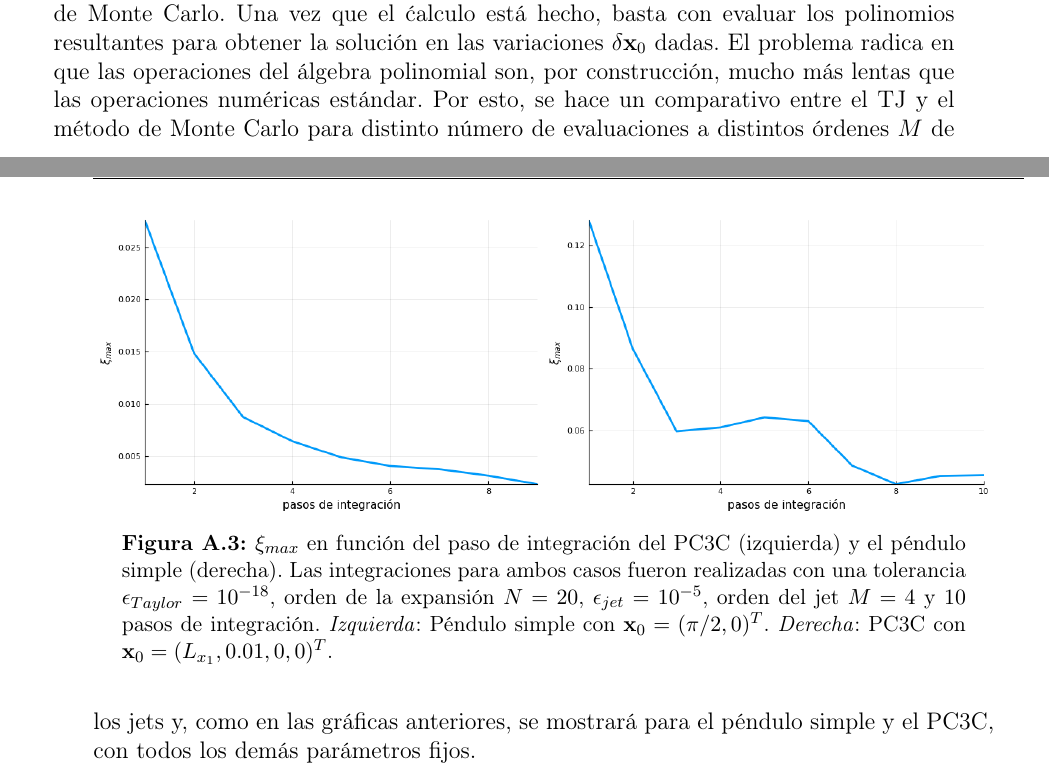
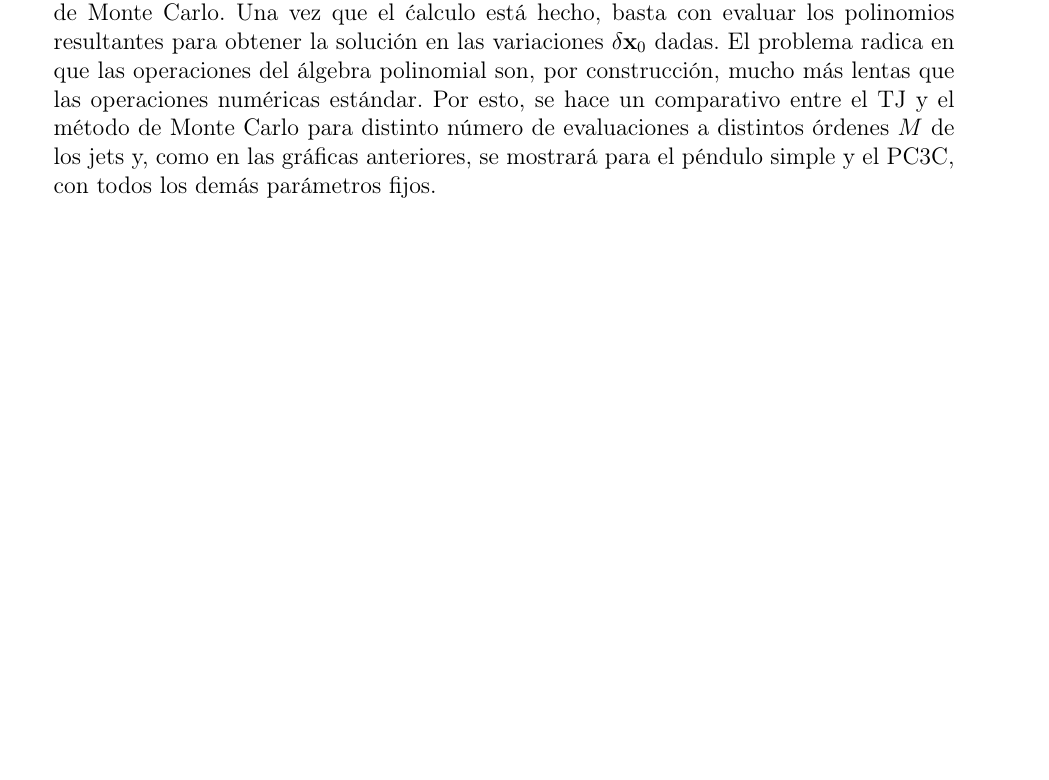
Before and after one commit to blas-ko/tesis_fisica_licenciatura, a LaTeX thesis (_Jet Transport/tesis.tex, which reads _Jet Transport/Chapters/benchmarks.tex): two parts of pages 92 and 93 of 100 before the commit and part of page 92 of 100 after it, the two joined at a grey line, cut so that both start at the same text, the shorter picture padded with empty space. Compiled offline with pdfLaTeX.

Commit message:
Deleted graph on ximax over time; corrected graph to be on ximax units.

```diff
--- a/_Jet Transport/Chapters/benchmarks.tex
+++ b/_Jet Transport/Chapters/benchmarks.tex
@@ -42,17 +39,20 @@ Un último comentario sobre la precisión es, nuevamente, sobre la cantidad $\xi
-\begin{figure}[h!]
-\centering
-\begin{subfigure}{0.49\textwidth}
-	\centering
-	\includegraphics[width = \textwidth]{ximax_t_c3bp}
-\end{subfigure}
+%Un último comentario sobre la precisión es, nuevamente, sobre la cantidad $\xi_{max}$. La ecuación \ref{} construye al tamaño máximo de vecindad con el supuesto de que será cada vez más chica conforme pasa el tiempo, ya que la complejidad de las deformaciones de la vecindad crece. La figura \ref{fig:ximax_time} muestra cómo éste cambia para cada paso de integración, donde se observa que no necesariamente $\xi_{max}$ es cada vez menor.
 %
-\begin{subfigure}{0.49\textwidth}
-	\centering
-	\includegraphics[width = \textwidth]{ximax_t_sp}
-\end{subfigure}
-\caption{$\xi_{max}$ en función del paso de integración del PC3C (izquierda) y el péndulo simple (derecha). Las integraciones para ambos casos fueron realizadas con una tolerancia $\epsilon_{Taylor} = 10^{-18}$, orden de la expansión $N=20$, $\epsilon_{jet} = 10^{-5}$, orden del jet $M=4$ y $10$ pasos de integración. \textit{Izquierda}: Péndulo simple con $\xo = ( \pi/2, 0)^T$. \textit{Derecha}: PC3C con $\xo = ( L_{x_1}, 0.01, 0, 0)^T$.}
-\label{fig:acc_M}
-\end{figure}
+%%FIGURA!
+%\begin{figure}[h!]
+%\centering
+%\begin{subfigure}{0.49\textwidth}
+%	\centering
+%	\includegraphics[width = \textwidth]{ximax_t_c3bp}
+%\end{subfigure}
+%%
+%\begin{subfigure}{0.49\textwidth}
+%	\centering
+%	\includegraphics[width = \textwidth]{ximax_t_sp}
+%\end{subfigure}
+%\caption{$\xi_{max}$ en función del paso de integración del PC3C (izquierda) y el péndulo simple (derecha). Las integraciones para ambos casos fueron realizadas con una tolerancia $\epsilon_{Taylor} = 10^{-18}$, orden de la expansión $N=20$, $\epsilon_{jet} = 10^{-5}$, orden del jet $M=4$ y $10$ pasos de integración. \textit{Izquierda}: Péndulo simple con $\xo = ( \pi/2, 0)^T$. \textit{Derecha}: PC3C con $\xo = ( L_{x_1}, 0.01, 0, 0)^T$.}
+%\label{fig:acc_M}
+%\end{figure}
 
 La segunda razón que vuelve atractivo al TJ es que propone una alternativa a los métodos de Monte Carlo. Una vez que el ćalculo está hecho, basta con evaluar los polinomios resultantes para obtener la solución en las variaciones $\delta \xo$ dadas. El problema radica en que las operaciones del álgebra polinomial son, por construcción, mucho más lentas que las operaciones numéricas estándar. Por esto, se hace un comparativo entre el TJ y el método de Monte Carlo para distinto número de evaluaciones a distintos órdenes $M$ de los jets y, como en las gráficas anteriores, se mostrará para el péndulo simple y el PC3C, con todos los demás parámetros fijos.
 
```
Also changed, not shown: _Jet Transport/figures/appendix_a/acc_c3bp_M.png, _Jet Transport/Chapters/benchmarks.tex (7 more changed lines).
